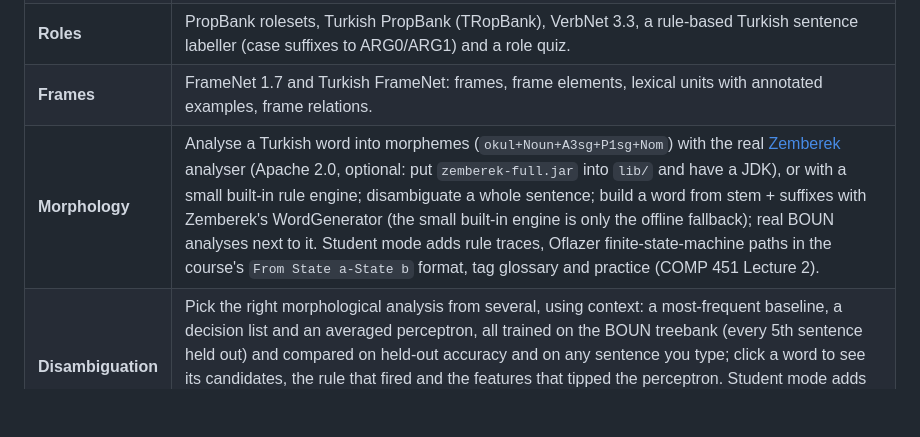
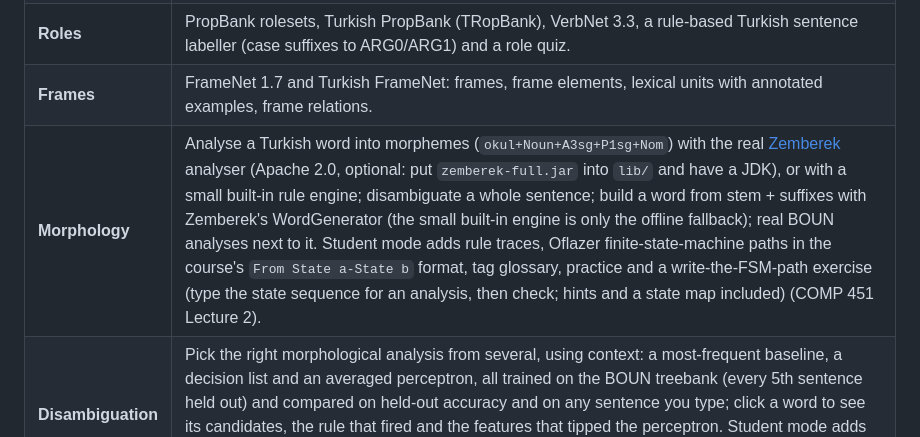
Before and after one commit to minniesmick/turkish-wordnet-ui, a Markdown page: README.md, the part around the change. GitHub-like rendering; blank space fills up the shorter version.

Commit message:
README ve TODO: FSM yolunu kendin yaz egzersizi
Co-Authored-By: Claude Sonnet 5.5 <noreply@anthropic.com>

```diff
--- a/README.md
+++ b/README.md
@@ -58,7 +58,7 @@ Per-file sources, licenses and re-download commands: **[data/README.md](data/REA
 | **WSD** | Simplified and extended **Lesk**, and a supervised **Naive Bayes** classifier trained on SemCor and SENSEVAL-2 with 5-fold cross-validation, compared with the most-frequent-sense baseline. |
 | **Roles** | PropBank rolesets, Turkish PropBank (TRopBank), VerbNet 3.3, a rule-based Turkish sentence labeller (case suffixes to ARG0/ARG1) and a role quiz. |
 | **Frames** | FrameNet 1.7 and Turkish FrameNet: frames, frame elements, lexical units with annotated examples, frame relations. |
-| **Morphology** | Analyse a Turkish word into morphemes (`okul+Noun+A3sg+P1sg+Nom`) with the real [Zemberek](https://github.com/ahmetaa/zemberek-nlp) analyser (Apache 2.0, optional: put `zemberek-full.jar` into `lib/` and have a JDK), or with a small built-in rule engine; disambiguate a whole sentence; build a word from stem + suffixes with Zemberek's WordGenerator (the small built-in engine is only the offline fallback); real BOUN analyses next to it. Student mode adds rule traces, Oflazer finite-state-machine paths in the course's `From State a-State b` format, tag glossary and practice (COMP 451 Lecture 2). |
+| **Morphology** | Analyse a Turkish word into morphemes (`okul+Noun+A3sg+P1sg+Nom`) with the real [Zemberek](https://github.com/ahmetaa/zemberek-nlp) analyser (Apache 2.0, optional: put `zemberek-full.jar` into `lib/` and have a JDK), or with a small built-in rule engine; disambiguate a whole sentence; build a word from stem + suffixes with Zemberek's WordGenerator (the small built-in engine is only the offline fallback); real BOUN analyses next to it. Student mode adds rule traces, Oflazer finite-state-machine paths in the course's `From State a-State b` format, tag glossary, practice and a write-the-FSM-path exercise (type the state sequence for an analysis, then check; hints and a state map included) (COMP 451 Lecture 2). |
 | **Disambiguation** | Pick the right morphological analysis from several, using context: a most-frequent baseline, a decision list and an averaged perceptron, all trained on the BOUN treebank (every 5th sentence held out) and compared on held-out accuracy and on any sentence you type; click a word to see its candidates, the rule that fired and the features that tipped the perceptron. Student mode adds the method notes, the learned rule list and a pick-the-analysis quiz (COMP 451 Lecture 2, slides 31–32). Runs in the browser. |
 | **Parsing** | Write a CFG or PCFG (rules with `[probability]`), type a sentence: the CKY chart fills cell by cell, every parse tree is drawn as SVG, PCFG picks the most probable tree and reports sentence probability; paste bracketed trees to learn rule probabilities by maximum likelihood (MLE) and use the resulting grammar; Student mode also replays top-down (recursive descent, with backtracking) and shift-reduce parsing step by step next to CKY (COMP 451 Lecture 3, InClass 2 and 3). Runs in the browser. |
 | **Dependency** | Pick a sentence from UD Turkish-BOUN (test set, 979 sentences) or paste CoNLL-U: dependency arcs and a head-dependent tree are drawn, tree properties (single root, connected, single-headed, acyclic, projective) are checked, relations are explained, labels can be hidden for self-practice (COMP 451 Lecture 3, InClass 4). |
```
Also changed, not shown: README.tr.md (+1 -1 lines), TODO.md (+3 -2 lines).
